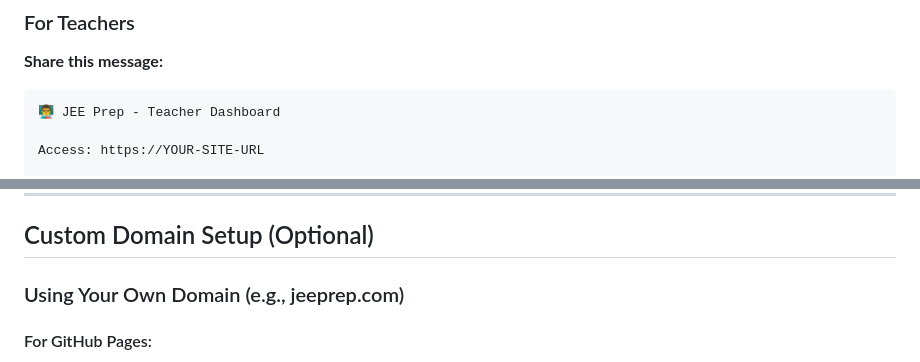
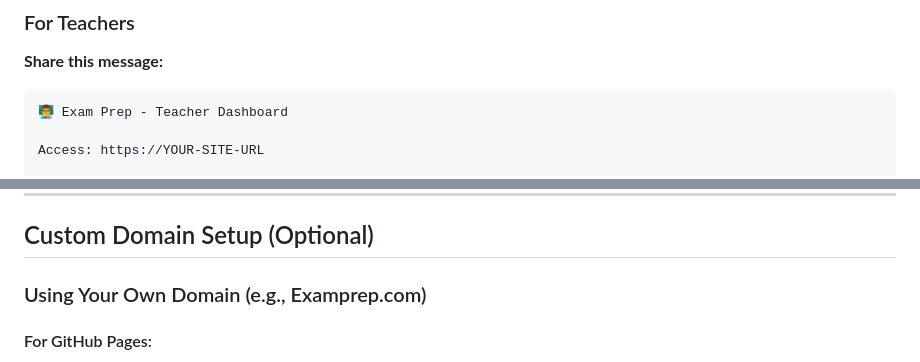
Before and after one commit to KeerthiSarayu/Exam_Prep_App, a Markdown page: DEPLOYMENT.md, 2 parts joined by grey strips. GitHub-like rendering.

````diff
--- a/DEPLOYMENT.md
+++ b/DEPLOYMENT.md
@@ -167,7 +167,7 @@ Start learning today! 🚀
 **Share this message:**
 
 ```
-👨‍🏫 JEE Prep - Teacher Dashboard
+👨‍🏫 Exam Prep - Teacher Dashboard
 
 Access: https://YOUR-SITE-URL
 
@@ -189,7 +189,7 @@ Login now to see your students' performance!
 
 ## Custom Domain Setup (Optional)
 
-### Using Your Own Domain (e.g., jeeprep.com)
+### Using Your Own Domain (e.g., Examprep.com)
 
 #### For GitHub Pages:
 
````
Also changed, not shown: other parts of DEPLOYMENT.md (+3 -3 lines).
